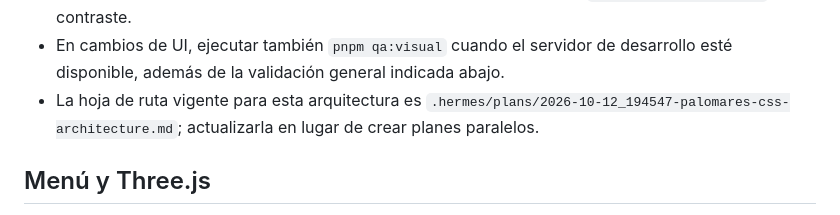
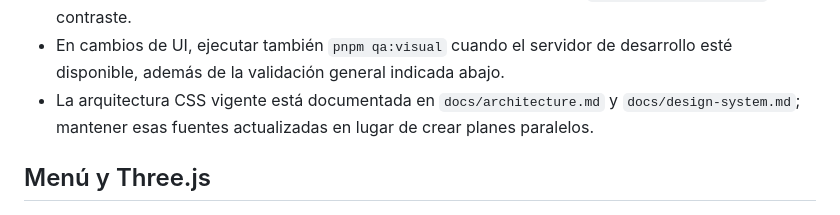
Before and after one commit to ralph1985/palomares-del-campo, a Markdown page: AGENTS.md, the part around the change. Drawn GitHub-style.

Commit message:
docs: keep css guidance in repository docs

```diff
--- a/AGENTS.md
+++ b/AGENTS.md
@@ -82,7 +82,7 @@ Si una carpeta aún no existe, créala solo cuando el primer cambio que la neces
 - No repetir valores de diseño en varios componentes cuando puedan ser un token semántico.
 - Diseñar primero para móvil y comprobar los estados de foco, teclado, `prefers-reduced-motion` y contraste.
 - En cambios de UI, ejecutar también `pnpm qa:visual` cuando el servidor de desarrollo esté disponible, además de la validación general indicada abajo.
-- La hoja de ruta vigente para esta arquitectura es `.hermes/plans/2026-10-12_194547-palomares-css-architecture.md`; actualizarla en lugar de crear planes paralelos.
+- La arquitectura CSS vigente está documentada en `docs/architecture.md` y `docs/design-system.md`; mantener esas fuentes actualizadas en lugar de crear planes paralelos.
 
 ## Menú y Three.js
 
```
